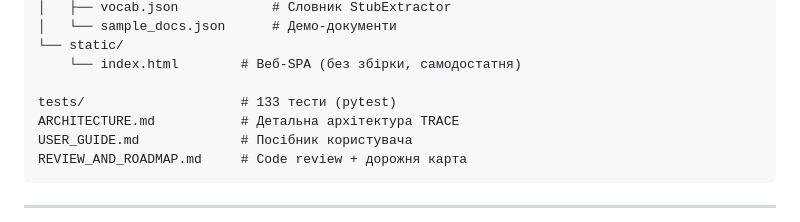
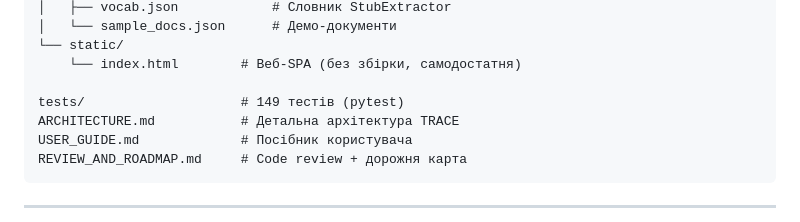
Before and after one commit to SZabolotnii/Digital_Future_Hackathon, a Markdown page: README.md, the part around the change. Drawn GitHub-style.

Commit message:
docs: README test count 133 → 149
Co-Authored-By: Claude Opus 4.8 <noreply@anthropic.com>

```diff
--- a/README.md
+++ b/README.md
@@ -241,7 +241,7 @@ livemedcard/
 └── static/
     └── index.html        # Веб-SPA (без збірки, самодостатня)
 
-tests/                    # 133 тести (pytest)
+tests/                    # 149 тестів (pytest)
 ARCHITECTURE.md           # Детальна архітектура TRACE
 USER_GUIDE.md             # Посібник користувача
 REVIEW_AND_ROADMAP.md     # Code review + дорожня карта
```
